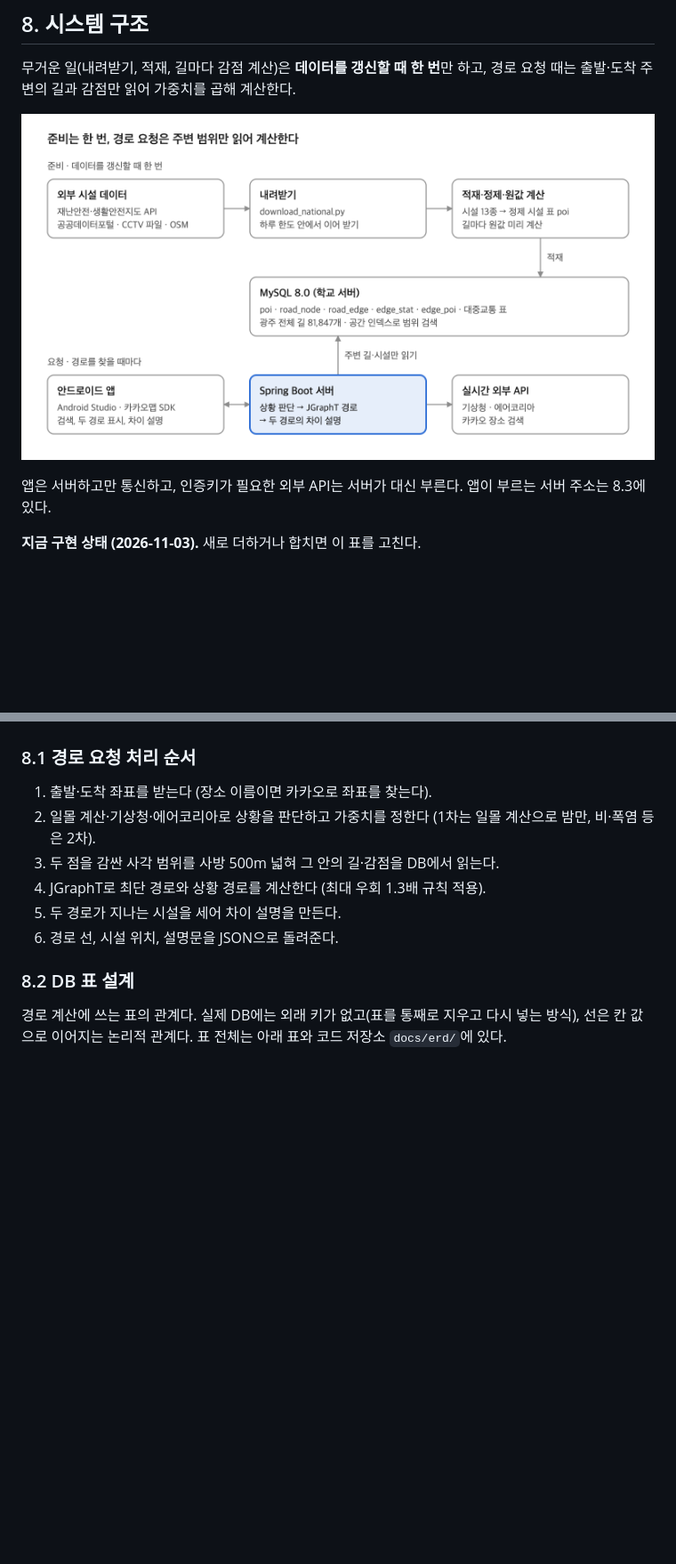
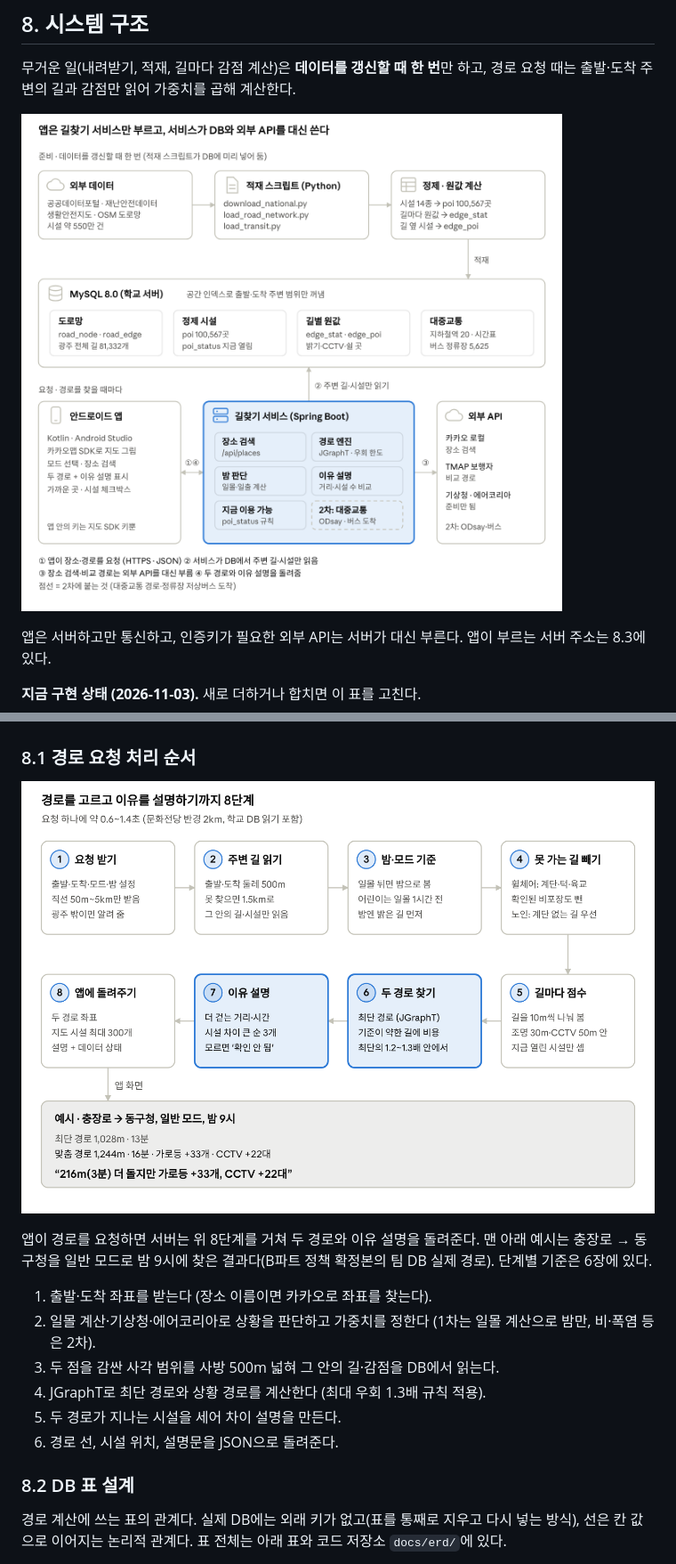
Before and after one commit to Safe-Way/safe-route-docs, a Markdown page: requirements/07-tech-architecture-api.md, 2 parts joined by grey strips. Shown at 89% size. GitHub-like rendering; pictures changed too: requirements/images/route_steps.png (added), requirements/images/system_structure.png; blank space fills up the shorter version.

```diff
--- a/requirements/07-tech-architecture-api.md
+++ b/requirements/07-tech-architecture-api.md
@@ -44,6 +44,10 @@
 **연결 전에 맞출 것 (2026-11-04).** ① 경로 엔진은 develop에 합쳤다(PR #28·#29·#30). ② 모드 이름은 엔진 기준 `adult`·`child`·`senior`·`wheelchair`로 정했고(결정 43), 앱도 이 이름을 보내도록 바꿨다(safe-route-android PR #20, 2026-11-03). ③ 휠체어 모드에서 경사로가 있는 계단(`road_edge.wheelchair_ramp = 1`)은 빼지 않는다(결정 43, PR #30에 반영). ④ 앱이 부를 길찾기 창구 `POST /api/route`는 C파트 PR #33으로 올라와 있고 아직 develop에 합치지 않았다. ⑤ 학교 DB는 학교 네트워크 안에서만 접속되므로, 시연 때 서버를 어디에 둘지 정해야 한다(0.5, 8.4).
 
 ### 8.1 경로 요청 처리 순서
+
+![경로를 고르고 이유를 설명하는 과정 · 8단계](images/route_steps.png)
+
+앱이 경로를 요청하면 서버는 위 8단계를 거쳐 두 경로와 이유 설명을 돌려준다. 맨 아래 예시는 충장로 → 동구청을 일반 모드로 밤 9시에 찾은 결과다(B파트 정책 확정본의 팀 DB 실제 경로). 단계별 기준은 6장에 있다.
 
 1. 출발·도착 좌표를 받는다 (장소 이름이면 카카오로 좌표를 찾는다).
 2. 일몰 계산·기상청·에어코리아로 상황을 판단하고 가중치를 정한다 (1차는 일몰 계산으로 밤만, 비·폭염 등은 2차).
```
Also changed, not shown: CHANGELOG.md (+1 -0 lines), 1 other file.
